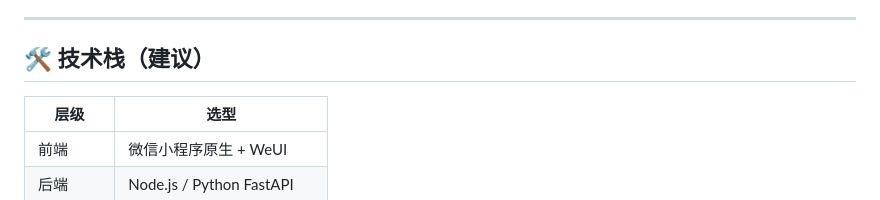
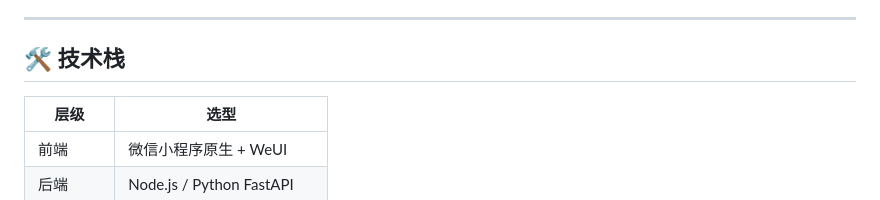
Before and after one commit to limingyan391-sys/AI-pet, a Markdown page: README.md, the part around the change. Drawn GitHub-style.

```diff
--- a/README.md
+++ b/README.md
@@ -95,7 +95,7 @@ python -m http.server 8080
 
 ---
 
-## 🛠 技术栈（建议）
+## 🛠 技术栈
 
 | 层级 | 选型 |
 |------|------|
```
